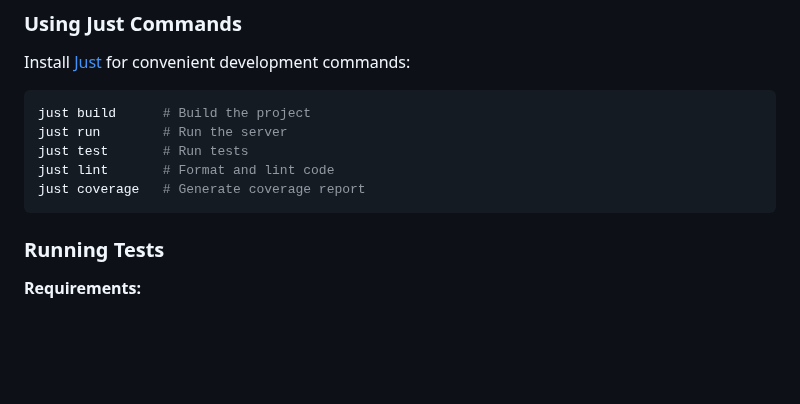
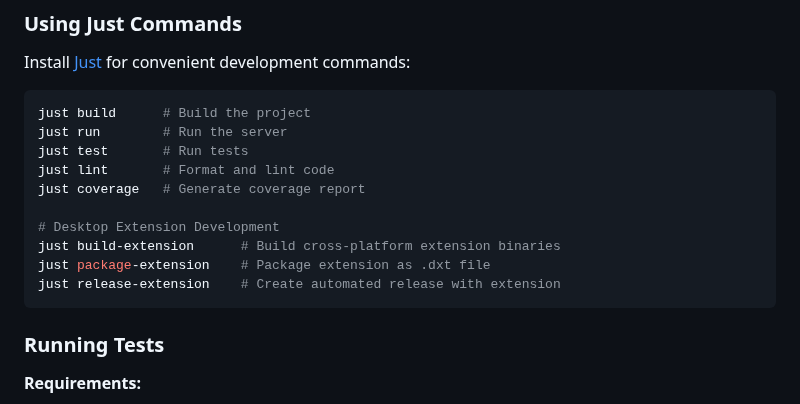
Before and after one commit to zerodha/kite-mcp-server, a Markdown page: README.md, the part around one of its changes. Drawn GitHub-style; blank space fills up the shorter version.

````diff
--- a/README.md
+++ b/README.md
@@ -244,6 +282,11 @@ just run        # Run the server
 just test       # Run tests
 just lint       # Format and lint code
 just coverage   # Generate coverage report
+
+# Desktop Extension Development
+just build-extension      # Build cross-platform extension binaries
+just package-extension    # Package extension as .dxt file
+just release-extension    # Create automated release with extension
 ```
 
 ### Running Tests
````
Also changed, not shown: other parts of README.md (+40 -2 lines).
